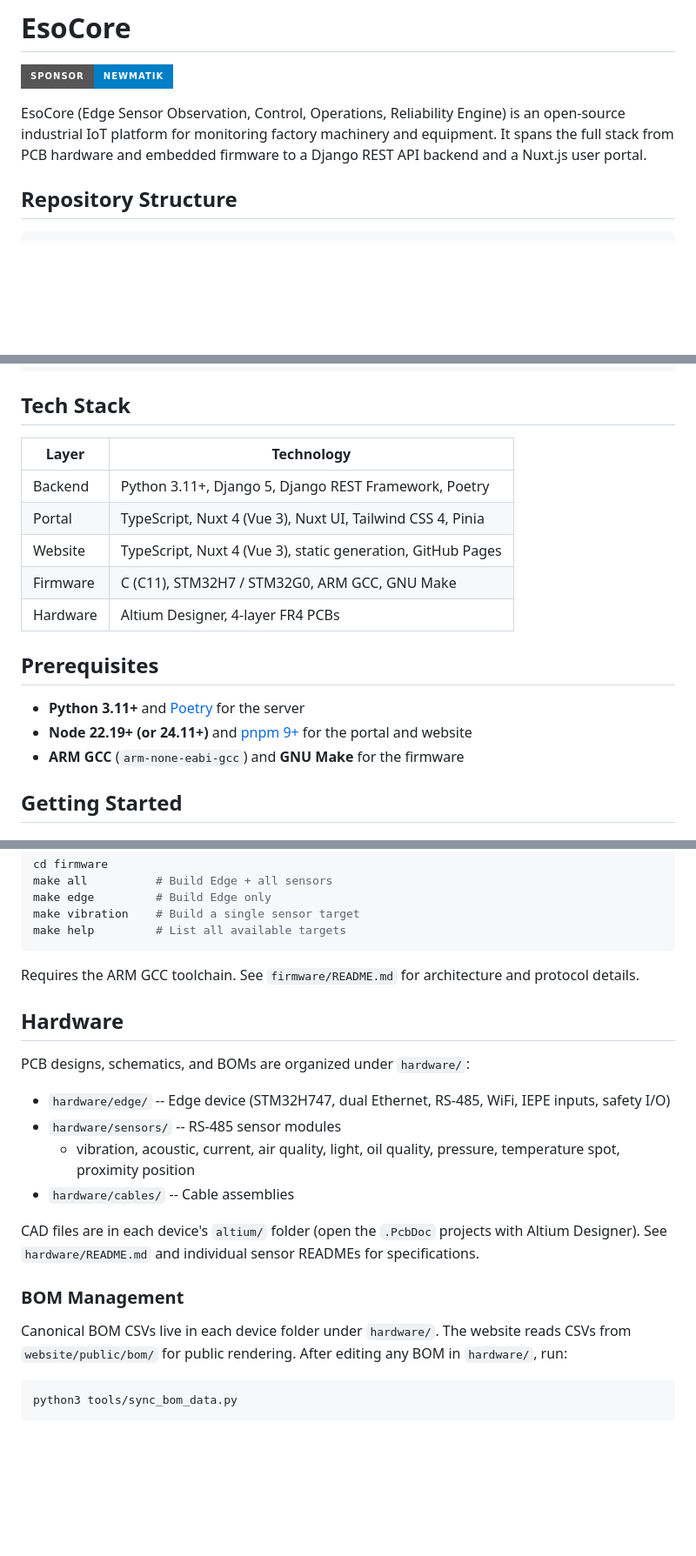
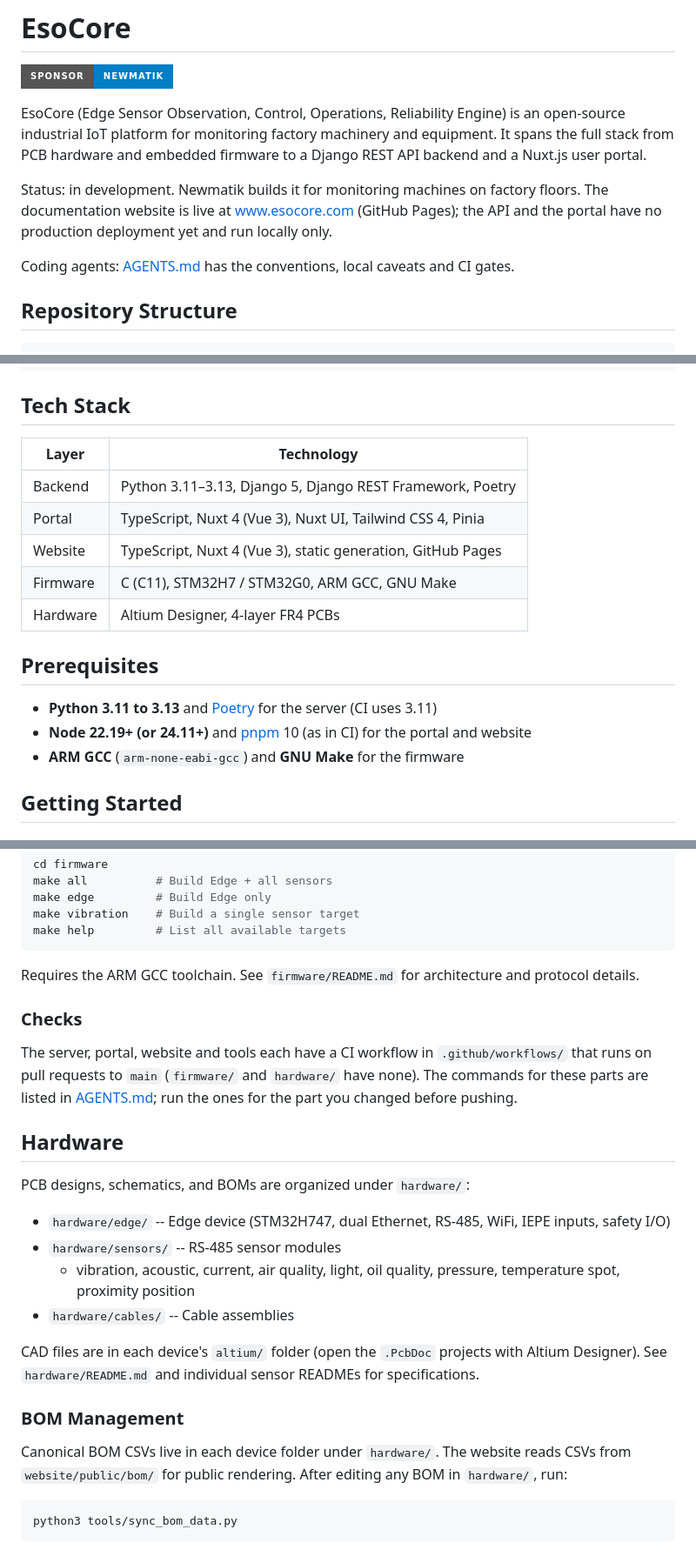
Before and after one commit to newmatik/EsoCore, a Markdown page: README.md, 3 parts joined by grey strips. Shown at 87% size. Rendered like a GitHub page; badges without logos; blank space fills up the shorter version.

Commit message:
docs: state status and link the CI gates in the README (#88)
* docs: state status and link the CI gates in the README

The README didn't say the platform is in development, that only the
documentation website is deployed, or where the lint and test gates are.
It now says so and links AGENTS.md for the gates, gives the Python range
from pyproject.toml (3.11 to 3.13) and CI's pnpm 10, and uses the repo's
canonical GitHub URL. Prettier reformatted the file to the root config.

Co-Authored-By: Claude Opus 5.5 <noreply@anthropic.com>

* docs(readme): show the supported Python range and which parts have CI

Co-authored-by: Claude Opus 5.5 <noreply@anthropic.com>

---------

Co-authored-by: Claude Opus 5.5 <noreply@anthropic.com>

````diff
--- a/README.md
+++ b/README.md
@@ -2,9 +2,13 @@
 
 [![Sponsor](https://img.shields.io/badge/Sponsor-Newmatik-blue?style=for-the-badge&logo=github-sponsors)](https://www.newmatik.com)
 
-EsoCore (Edge Sensor Observation, Control, Operations, Reliability Engine) is an open-source industrial IoT platform
-for monitoring factory machinery and equipment. It spans the full stack from PCB hardware and embedded firmware to a
-Django REST API backend and a Nuxt.js user portal.
+EsoCore (Edge Sensor Observation, Control, Operations, Reliability Engine) is an open-source industrial IoT platform for monitoring factory machinery
+and equipment. It spans the full stack from PCB hardware and embedded firmware to a Django REST API backend and a Nuxt.js user portal.
+
+Status: in development. Newmatik builds it for monitoring machines on factory floors. The documentation website is live at
+[www.esocore.com](https://www.esocore.com) (GitHub Pages); the API and the portal have no production deployment yet and run locally only.
+
+Coding agents: [AGENTS.md](AGENTS.md) has the conventions, local caveats and CI gates.
 
 ## Repository Structure
 
@@ -21,18 +25,18 @@ esocore/
 
 ## Tech Stack
 
-| Layer | Technology |
-|-------|------------|
-| Backend | Python 3.11+, Django 5, Django REST Framework, Poetry |
-| Portal | TypeScript, Nuxt 4 (Vue 3), Nuxt UI, Tailwind CSS 4, Pinia |
-| Website | TypeScript, Nuxt 4 (Vue 3), static generation, GitHub Pages |
-| Firmware | C (C11), STM32H7 / STM32G0, ARM GCC, GNU Make |
-| Hardware | Altium Designer, 4-layer FR4 PCBs |
+| Layer    | Technology                                                  |
+| -------- | ----------------------------------------------------------- |
+| Backend  | Python 3.11–3.13, Django 5, Django REST Framework, Poetry   |
+| Portal   | TypeScript, Nuxt 4 (Vue 3), Nuxt UI, Tailwind CSS 4, Pinia  |
+| Website  | TypeScript, Nuxt 4 (Vue 3), static generation, GitHub Pages |
+| Firmware | C (C11), STM32H7 / STM32G0, ARM GCC, GNU Make               |
+| Hardware | Altium Designer, 4-layer FR4 PCBs                           |
 
 ## Prerequisites
 
-- **Python 3.11+** and [Poetry](https://python-poetry.org/) for the server
-- **Node 22.19+ (or 24.11+)** and [pnpm 9+](https://pnpm.io/) for the portal and website
+- **Python 3.11 to 3.13** and [Poetry](https://python-poetry.org/) for the server (CI uses 3.11)
+- **Node 22.19+ (or 24.11+)** and [pnpm](https://pnpm.io/) 10 (as in CI) for the portal and website
 - **ARM GCC** (`arm-none-eabi-gcc`) and **GNU Make** for the firmware
 
 ## Getting Started
@@ -93,6 +97,12 @@ make help         # List all available targets
 
 Requires the ARM GCC toolchain. See `firmware/README.md` for architecture and protocol details.
 
+### Checks
+
+The server, portal, website and tools each have a CI workflow in `.github/workflows/` that runs on pull requests to `main` (`firmware/` and
+`hardware/` have none). The commands for these parts are listed in [AGENTS.md](AGENTS.md#lint-and-test-commands); run the ones for the part you
+changed before pushing.
+
 ## Hardware
 
 PCB designs, schematics, and BOMs are organized under `hardware/`:
@@ -102,13 +112,13 @@ PCB designs, schematics, and BOMs are organized under `hardware/`:
   - vibration, acoustic, current, air quality, light, oil quality, pressure, temperature spot, proximity position
 - `hardware/cables/` -- Cable assemblies
 
-CAD files are in each device's `altium/` folder (open the `.PcbDoc` projects with Altium Designer).
-See `hardware/README.md` and individual sensor READMEs for specifications.
+CAD files are in each device's `altium/` folder (open the `.PcbDoc` projects with Altium Designer). See `hardware/README.md` and individual sensor
+READMEs for specifications.
 
 ### BOM Management
 
-Canonical BOM CSVs live in each device folder under `hardware/`. The website reads CSVs from
-`website/public/bom/` for public rendering. After editing any BOM in `hardware/`, run:
+Canonical BOM CSVs live in each device folder under `hardware/`. The website reads CSVs from `website/public/bom/` for public rendering. After editing
+any BOM in `hardware/`, run:
 
 ```bash
 python3 tools/sync_bom_data.py
````
Also changed, not shown: other parts of README.md (+2 -3 lines).
